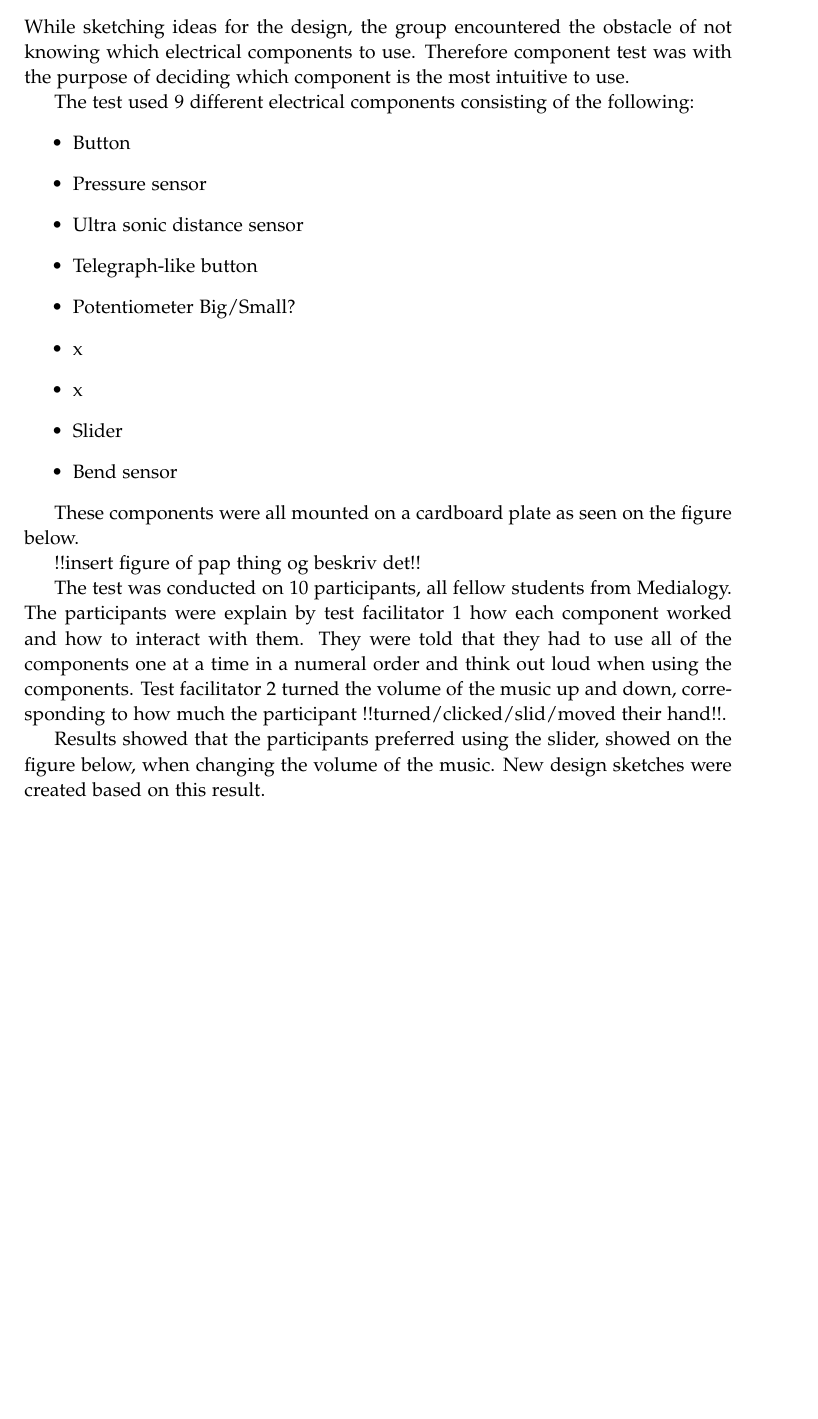
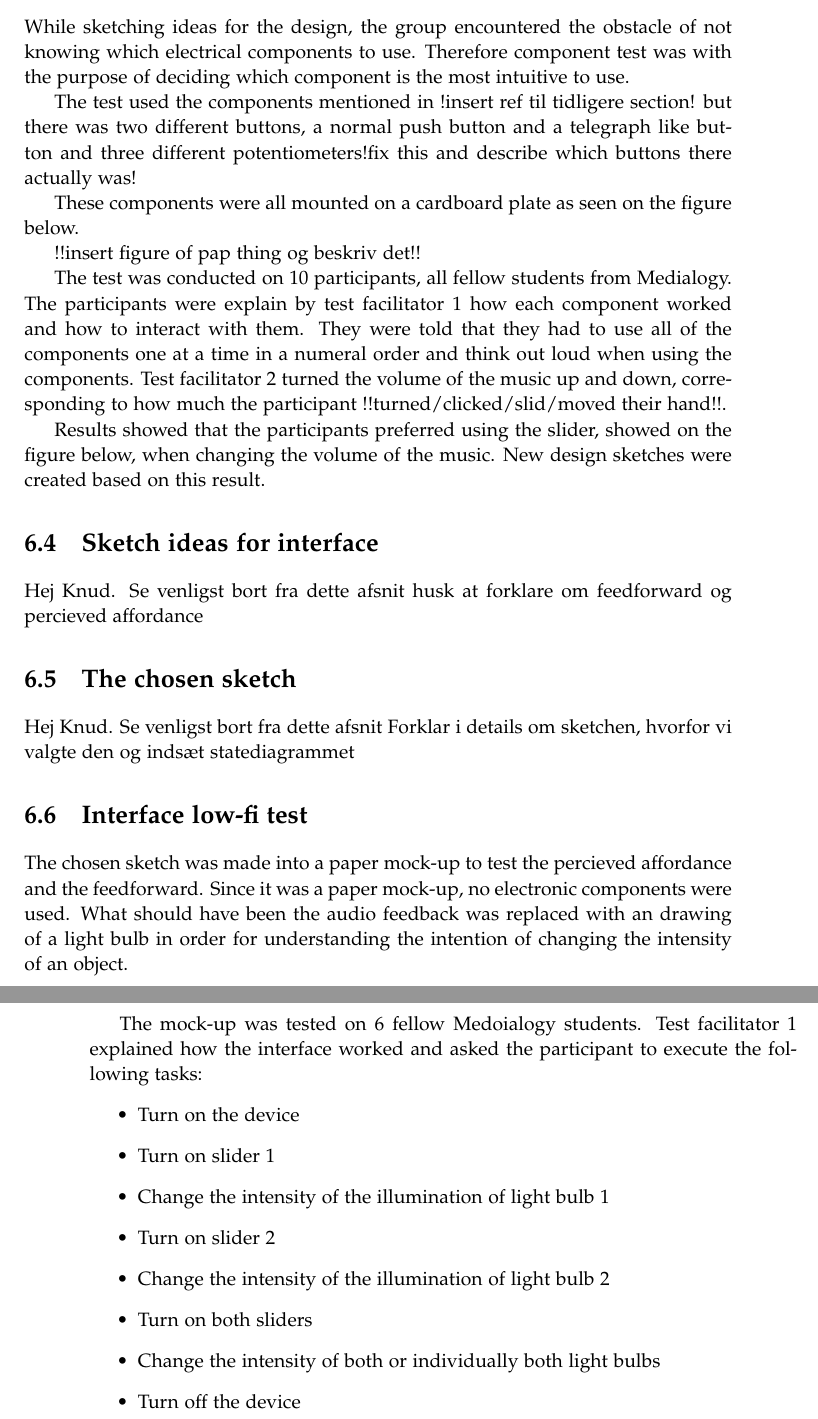
Before and after one commit to kaas-/MightyMuffins-Report, a LaTeX thesis (master.tex, which reads sections/design.tex): part of page 33 of 49 before the commit and two parts of pages 33 and 34 of 49 after it, the two joined at a grey line, cut so that both start at the same text, the shorter picture padded with empty space. Compiled offline with pdfLaTeX; a LaTeX package or settings file that is missing is left out.

Commit message:
Nu kan kejser starte

```diff
--- a/sections/design.tex
+++ b/sections/design.tex
@@ -44,18 +44,7 @@ The way that these devices would be used, are as variable controller for the eff
 \section{Early sketches and testing}
 While sketching ideas for the design, the group encountered the obstacle of not knowing which electrical components to use. Therefore component test was with the purpose of deciding which component is the most intuitive to use.
 
-The test used 9 different electrical components consisting of the following:
-\begin{itemize}
-\item Button
-\item Pressure sensor
-\item Ultra sonic distance sensor
-\item Telegraph-like button
-\item Potentiometer Big/Small?
-\item x
-\item x
-\item Slider
-\item Bend sensor
-\end{itemize}
+The test used the components mentioned in !insert ref til tidligere section! but there was two different buttons, a normal push button and a telegraph like button and three different potentiometers!fix this and describe which buttons there actually was!
 
 These components were all mounted on a cardboard plate as seen on the figure below.
 
@@ -64,3 +53,26 @@ These components were all mounted on a cardboard plate as seen on the figure bel
 The test was conducted on 10 participants, all fellow students from Medialogy. The participants were explain by test facilitator 1 how each component worked and how to interact with them. They were told that they had to use all of the components one at a time in a numeral order and think out loud when using the components. Test facilitator 2 turned the volume of the music up and down, corresponding to how much the participant !!turned/clicked/slid/moved their hand!!.
 
 Results showed that the participants preferred using the slider, showed on the figure below, when changing the volume of the music. New design sketches were created based on this result.
+
+\section{Sketch ideas for interface}
+Hej Knud. Se venligst bort fra dette afsnit
+husk at forklare om feedforward og percieved affordance
+
+\section{The chosen sketch}
+Hej Knud. Se venligst bort fra dette afsnit
+Forklar i details om sketchen, hvorfor vi valgte den og indsæt statediagrammet
+
+\section{Interface low-fi test}
+The chosen sketch was made into a paper mock-up to test the percieved affordance and the feedforward. Since it was a paper mock-up, no electronic components were used. What should have been the audio feedback was replaced with an drawing of a light bulb in order for understanding the intention of changing the intensity of an object.
+
+The mock-up was tested on 6 fellow Medoialogy students. Test facilitator 1 explained how the interface worked and asked the participant to execute the following tasks:
+\begin{itemize}
+\item Turn on the device
+\item Turn on slider 1
+\item Change the intensity of the illumination of light bulb 1
+\item Turn on slider 2
+\item Change the intensity of the illumination of light bulb 2
+\item Turn on both sliders
+\item Change the intensity of both or individually both light bulbs
+\item Turn off the device
+\end{itemize}
```
